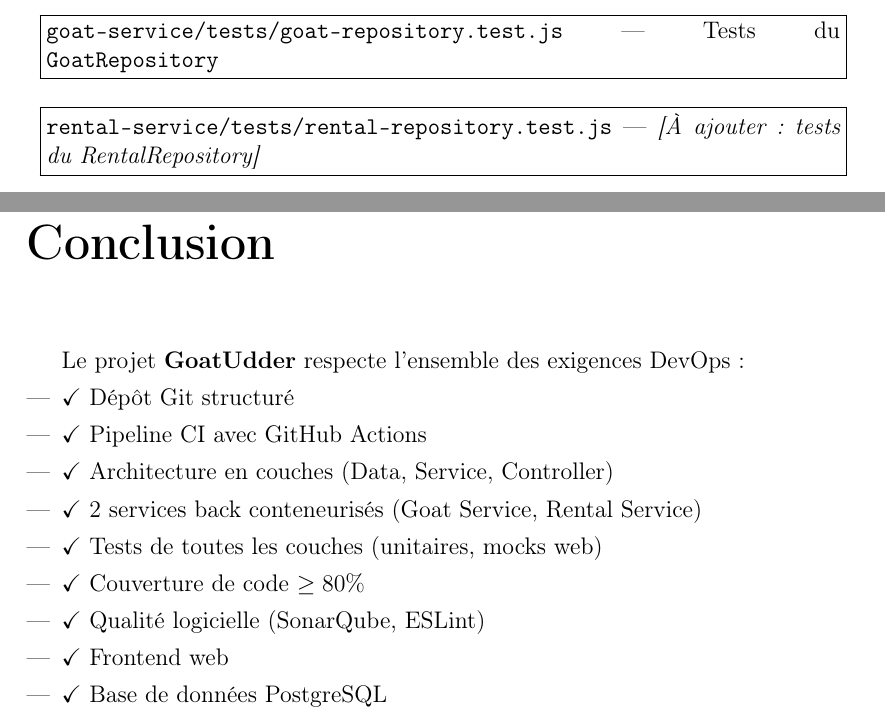
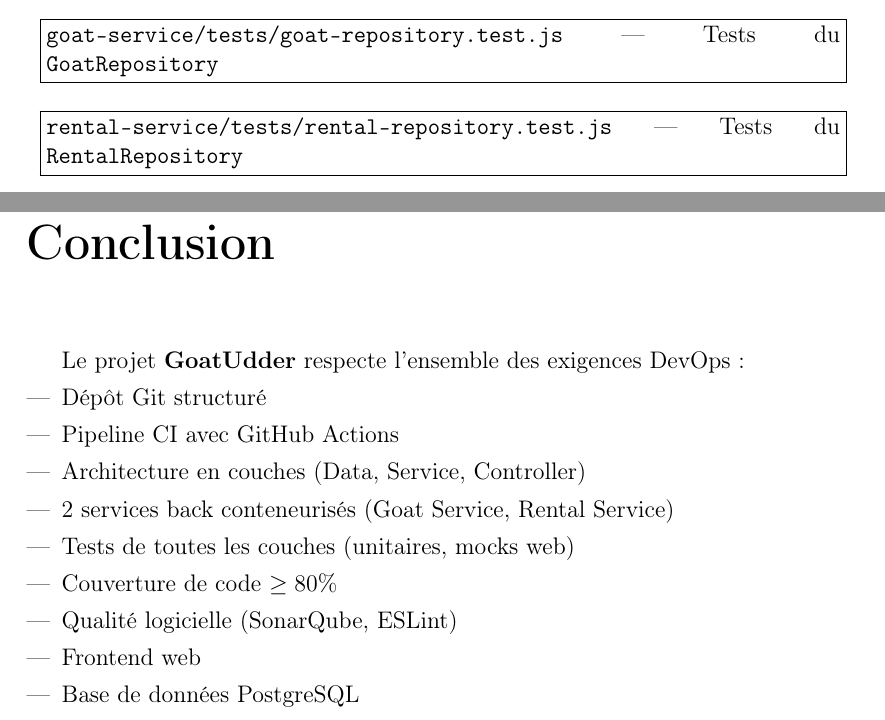
Before and after one commit to GoatsSoftware/GoatUdder, a LaTeX document (rapport/rapport.tex): two parts of pages 10 and 17 of 17 before the commit and two parts of pages 10 and 18 of 18 after it, joined at a grey line, cut so that both start at the same text. Compiled offline with pdfLaTeX.

Commit message:
Refactor ESLint configuration for goat-service and rental-service; update rapport files and images
- Improved formatting and structure of ESLint configuration files for better readability.
- Updated references and labels in rapport.aux, rapport.fdb_latexmk, rapport.fls, rapport.log, rapport.pdf, rapport.tex, rapport.toc, and rapport.synctex.gz to reflect changes in content and structure.
- Adjusted image references and sizes in rapport.pdf to ensure correct display.
- Enhanced clarity in the rapport.tex document by refining text descriptions and removing unnecessary placeholders.

```diff
--- a/rapport/rapport.tex
+++ b/rapport/rapport.tex
@@ -396,7 +396,7 @@
 
 \begin{center}
     \fbox{\parbox{14cm}{
-            \texttt{rental-service/tests/rental-repository.test.js} --- \textit{[À ajouter: tests du RentalRepository]}
+            \texttt{rental-service/tests/rental-repository.test.js} --- Tests du \texttt{RentalRepository}
         }}
 \end{center}
 
@@ -523,15 +517,15 @@
 
 Le projet \textbf{GoatUdder} respecte l'ensemble des exigences DevOps:
 \begin{itemize}[leftmargin=*]
-    \item $\checkmark$ Dépôt Git structuré
-    \item $\checkmark$ Pipeline CI avec GitHub Actions
-    \item $\checkmark$ Architecture en couches (Data, Service, Controller)
-    \item $\checkmark$ 2 services back conteneurisés (Goat Service, Rental Service)
-    \item $\checkmark$ Tests de toutes les couches (unitaires, mocks web)
-    \item $\checkmark$ Couverture de code $\geq 80\%$
-    \item $\checkmark$ Qualité logicielle (SonarQube, ESLint)
-    \item $\checkmark$ Frontend web
-    \item $\checkmark$ Base de données PostgreSQL
+    \item Dépôt Git structuré
+    \item Pipeline CI avec GitHub Actions
+    \item Architecture en couches (Data, Service, Controller)
+    \item 2 services back conteneurisés (Goat Service, Rental Service)
+    \item Tests de toutes les couches (unitaires, mocks web)
+    \item Couverture de code $\geq 80\%$
+    \item Qualité logicielle (SonarQube, ESLint)
+    \item Frontend web
+    \item Base de données PostgreSQL
 \end{itemize}
 
 \end{document}
```
Also changed, not shown: rapport/images/rental-service-tests.png, rapport/rapport.pdf, rapport/rapport.tex (6 more changed lines), 8 other files.
